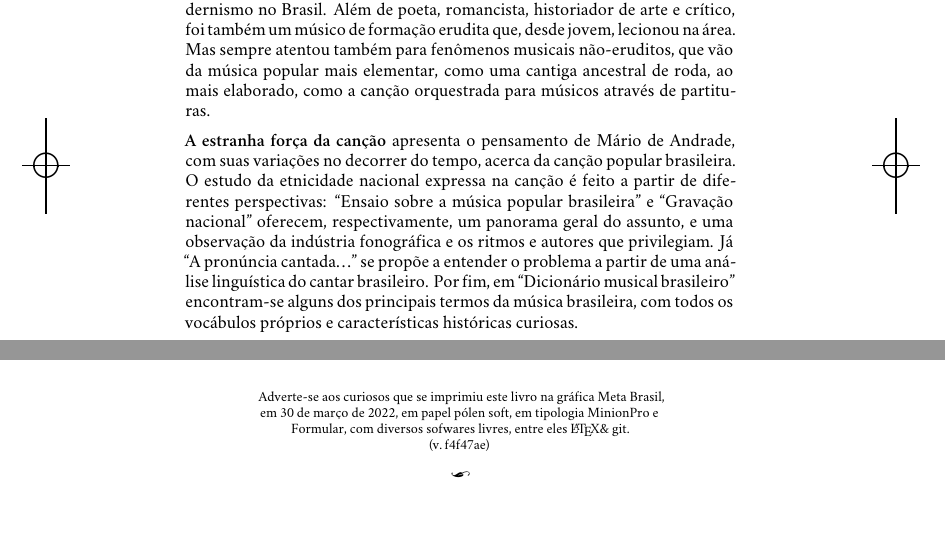
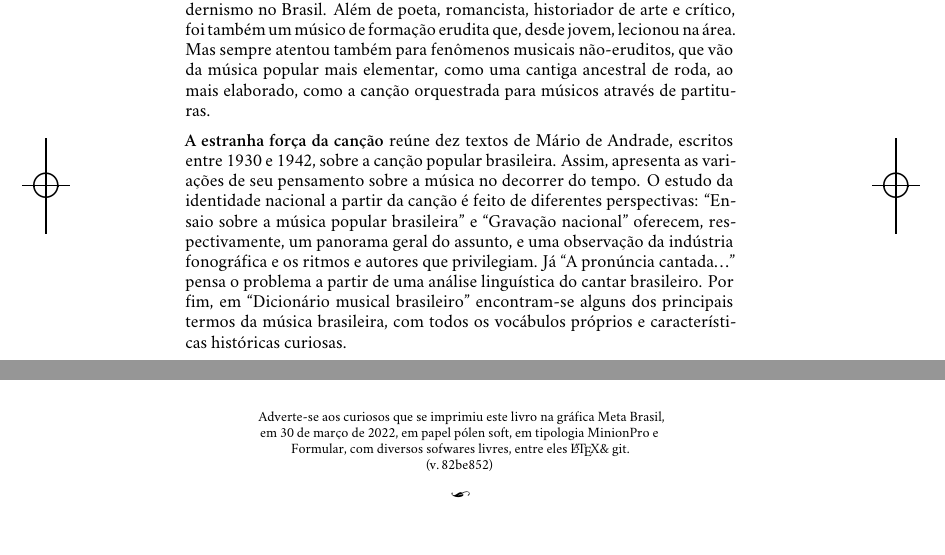
Before and after one commit to hedra-editora/acorde_lacerda_andrade, a LaTeX book (LIVRO.tex, which reads 3-rosto.tex, edlab-git.sty): two parts of pages 4 and 198 of 198, joined at a grey line, cut so that both start at the same text. Compiled offline with XeLaTeX; a missing font is replaced by an installed copy or a similar font.

Commit message:
ajustes pretas

```diff
--- a/3-rosto.tex
+++ b/3-rosto.tex
@@ -78,8 +78,8 @@
 
 \textbf{Mário de Andrade} (1893--1945) foi um dos nomes mais importantes do modernismo no Brasil. Além de poeta, romancista, historiador de arte e crítico, foi também um músico de formação erudita que, desde jovem, lecionou na área. Mas sempre atentou também para fenômenos musicais não-eruditos, que vão da música popular mais elementar, como uma cantiga ancestral de roda, ao mais elaborado, como a canção orquestrada para músicos através de partituras.
 
-\textbf{A estranha força da canção} apresenta o pensamento de Mário de Andrade, com suas variações no decorrer do tempo, acerca da canção popular brasileira. O estudo da etnicidade nacional expressa na canção é feito a partir de diferentes perspectivas: ``Ensaio sobre a música popular brasileira'' e ``Gravação nacional'' oferecem, respectivamente, um panorama geral do assunto, e uma observação da indústria fonográfica e os
-ritmos e autores que privilegiam. Já ``A pronúncia cantada\ldots'' se propõe a entender o problema a partir de uma análise linguística do cantar brasileiro. Por fim, em ``Dicionário musical brasileiro'' encontram-se alguns dos principais termos da música brasileira, com todos os vocábulos próprios e características históricas curiosas.
+\textbf{A estranha força da canção} reúne dez textos de Mário de Andrade, escritos entre 1930 e 1942, sobre a canção popular brasileira. Assim, apresenta as variações de seu pensamento sobre a música no decorrer do tempo.
+ O estudo da identidade nacional a partir da canção é feito de diferentes perspectivas: ``Ensaio sobre a música popular brasileira'' e ``Gravação nacional'' oferecem, respectivamente, um panorama geral do assunto, e uma observação da indústria fonográfica e os ritmos e autores que privilegiam. Já ``A pronúncia cantada\ldots'' pensa o problema a partir de uma análise linguística do cantar brasileiro. Por fim, em ``Dicionário musical brasileiro'' encontram-se alguns dos principais termos da música brasileira, com todos os vocábulos próprios e características históricas curiosas.
 
 \textbf{Luís Augusto Fischer} é professor titular de Literatura Brasileira no Instituto de Letras da \textsc{ufrgs}, onde leciona desde 1984. Em 1992, criou um curso optativo de Canção Popular Brasileira para alunos de Letras, Ciências Humanas e Música, que funciona desde então. A partir dele, criou-se uma abertura para estudos e pesquisas de pós-graduação, onde tem orientado, com trabalhos realizados já há duas décadas. Articulou a criação do Núcleo de Estudos da Canção, junto à Pró-Reitoria de Extensão da \textsc{ufrgs}, que mantém programação desde então, com palestras, depoimentos e debates entre músicos, cancionistas, estudiosos e interessados. Junto a Guto Leite, organizou o livro \textit{O alcance da canção} (2016), que reuniu uma série de estudos realizados no Instituto em torno do tema. É autor de uma série de ensaios, artigos e resenhas sobre o universo da canção, publicados em jornais, revistas e livros.
 
--- a/edlab-git.sty
+++ b/edlab-git.sty
@@ -1 +1 @@
-\newcommand{\RevisionInfo}{f4f47ae}
+\newcommand{\RevisionInfo}{82be852}
```
